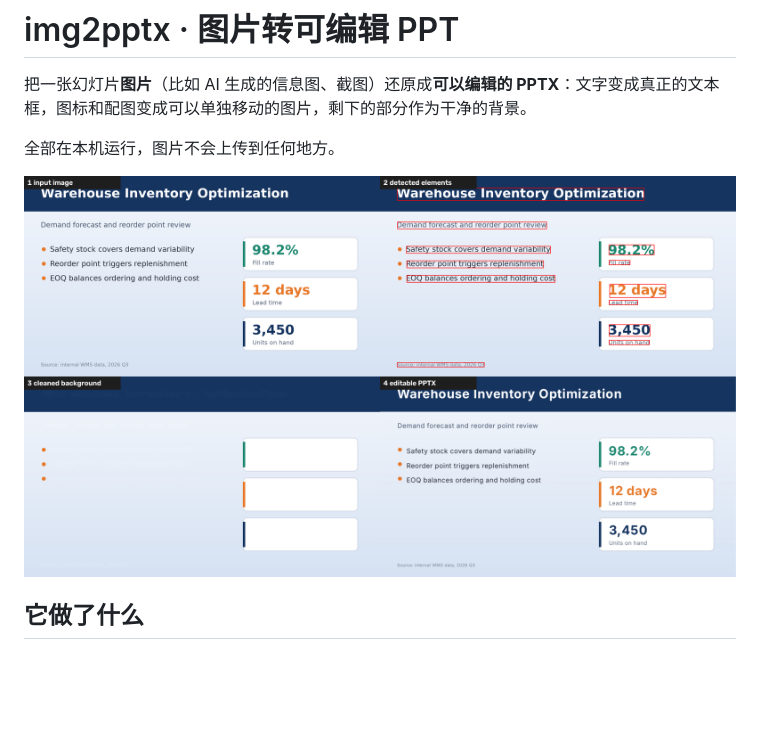
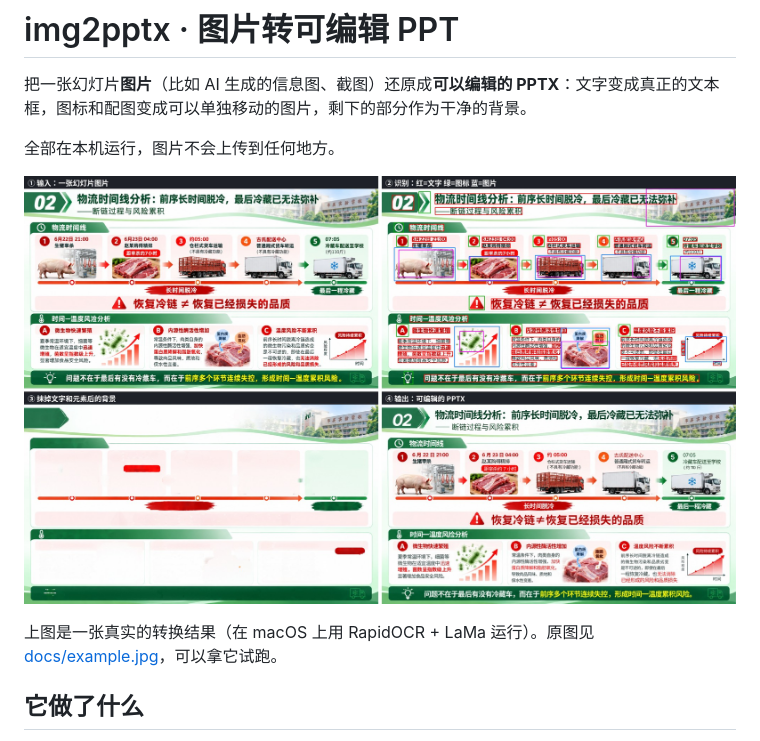
Before and after one commit to li-blip4933/img2pptx-PPT, a Markdown page: README.md, the part around the change. Drawn GitHub-style; pictures changed too: docs/pipeline.jpg (added), docs/pipeline.png (deleted); blank space fills up the shorter version.

Commit message:
docs: use a real slide as the README example
Co-Authored-By: Claude Opus 5.5 <noreply@anthropic.com>
Claude-Session: https://claude.ai/code/session_016YxXZACbVE2BEezkP4xLkt

```diff
--- a/README.md
+++ b/README.md
@@ -4,7 +4,9 @@
 
 全部在本机运行，图片不会上传到任何地方。
 
-![流程示意](docs/pipeline.png)
+![流程示意](docs/pipeline.jpg)
+
+上图是一张真实的转换结果（在 macOS 上用 RapidOCR + LaMa 运行）。原图见 [docs/example.jpg](docs/example.jpg)，可以拿它试跑。
 
 ## 它做了什么
 
```
Also changed, not shown: docs/example.jpg (added), docs/example.png (deleted).
